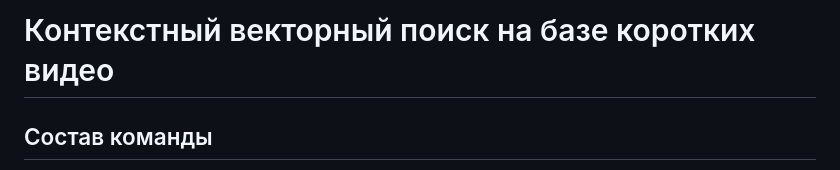
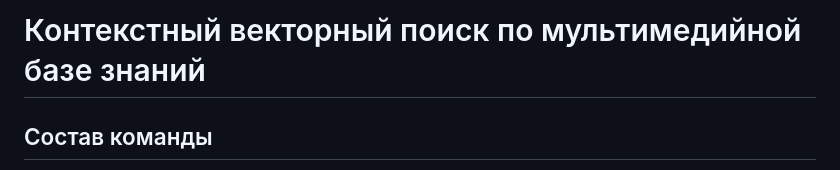
Before and after one commit to Tricar5/vector-search-hse, a Markdown page: README.md, the part around the change. Rendered like a GitHub page.

```diff
--- a/README.md
+++ b/README.md
@@ -1,4 +1,4 @@
-# Контекстный векторный поиск на базе коротких видео
+# Контекстный векторный поиск по мультимедийной базе знаний
 
 ## Состав команды
 
```
